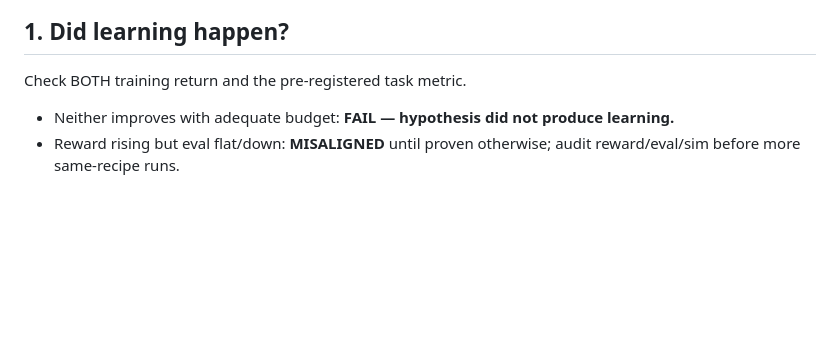
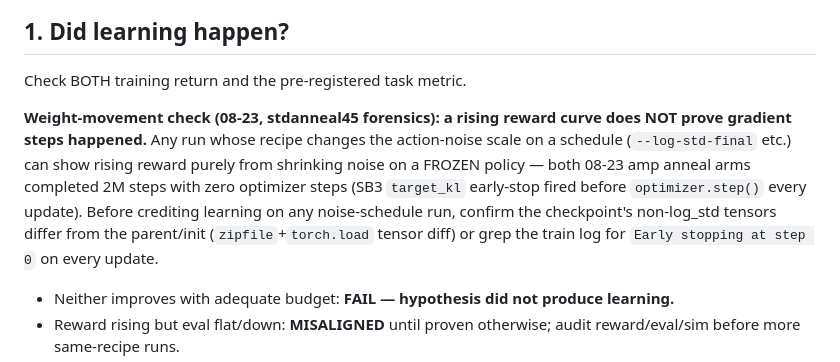
Before and after one commit to lukas/hexapod-orchestrator, a Markdown page: hexapod_walker/prototype_sts3215/RUN_INTERPRETATION_RULES.md, the part around the change. GitHub-like rendering; blank space fills up the shorter version.

```diff
--- a/hexapod_walker/prototype_sts3215/RUN_INTERPRETATION_RULES.md
+++ b/hexapod_walker/prototype_sts3215/RUN_INTERPRETATION_RULES.md
@@ -47,6 +47,17 @@ behavior, architecture, or reward class.
 ## 1. Did learning happen?
 
 Check BOTH training return and the pre-registered task metric.
+
+**Weight-movement check (08-23, stdanneal45 forensics): a rising
+reward curve does NOT prove gradient steps happened.** Any run whose
+recipe changes the action-noise scale on a schedule (`--log-std-final`
+etc.) can show rising reward purely from shrinking noise on a FROZEN
+policy — both 08-23 amp anneal arms completed 2M steps with zero
+optimizer steps (SB3 `target_kl` early-stop fired before
+`optimizer.step()` every update). Before crediting learning on any
+noise-schedule run, confirm the checkpoint's non-log_std tensors
+differ from the parent/init (`zipfile`+`torch.load` tensor diff) or
+grep the train log for `Early stopping at step 0` on every update.
 
 - Neither improves with adequate budget: **FAIL — hypothesis did not
   produce learning.**
```
